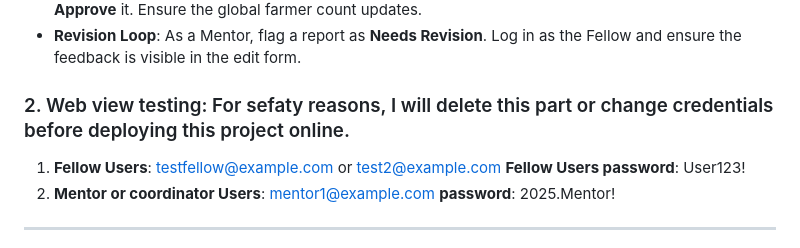
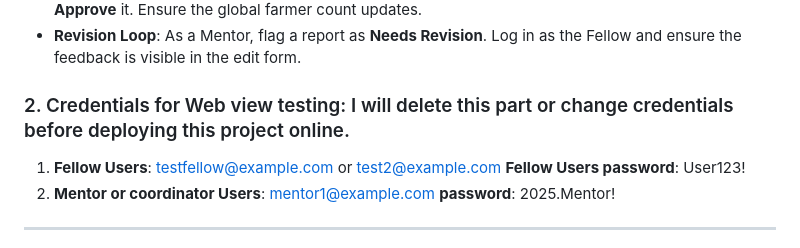
Before and after one commit to AnastaseNtez/b2r-fellowship-management-system, a Markdown page: README.md, the part around the change. Rendered like a GitHub page.

```diff
--- a/README.md
+++ b/README.md
@@ -80,7 +80,7 @@ All API requests (except Login/Register) require a JWT token in the header:
 * **Revision Loop**: As a Mentor, flag a report as **Needs Revision**. Log in as the Fellow and ensure the feedback is visible in the edit form.
 
 
-### 2. Web view testing: For sefaty reasons, I will delete this part or change credentials before deploying this project online.
+### 2. Credentials for Web view testing: I will delete this part or change credentials before deploying this project online.
 1. **Fellow Users**: testfellow@example.com  or test2@example.com
   **Fellow Users password**: User123!
 2. **Mentor or coordinator Users**: mentor1@example.com
```
